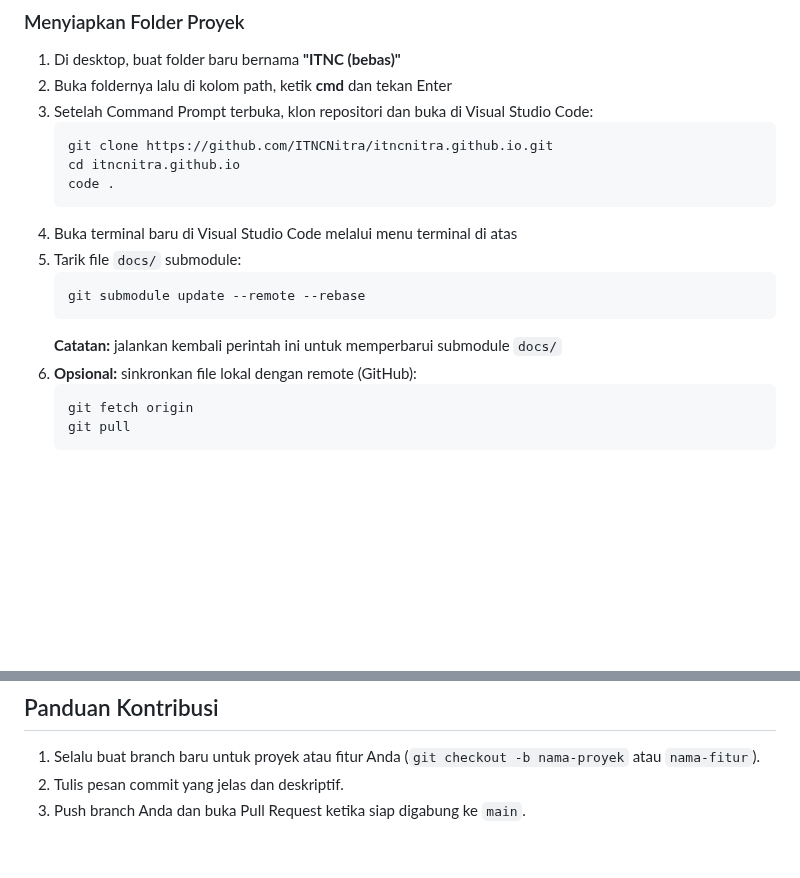
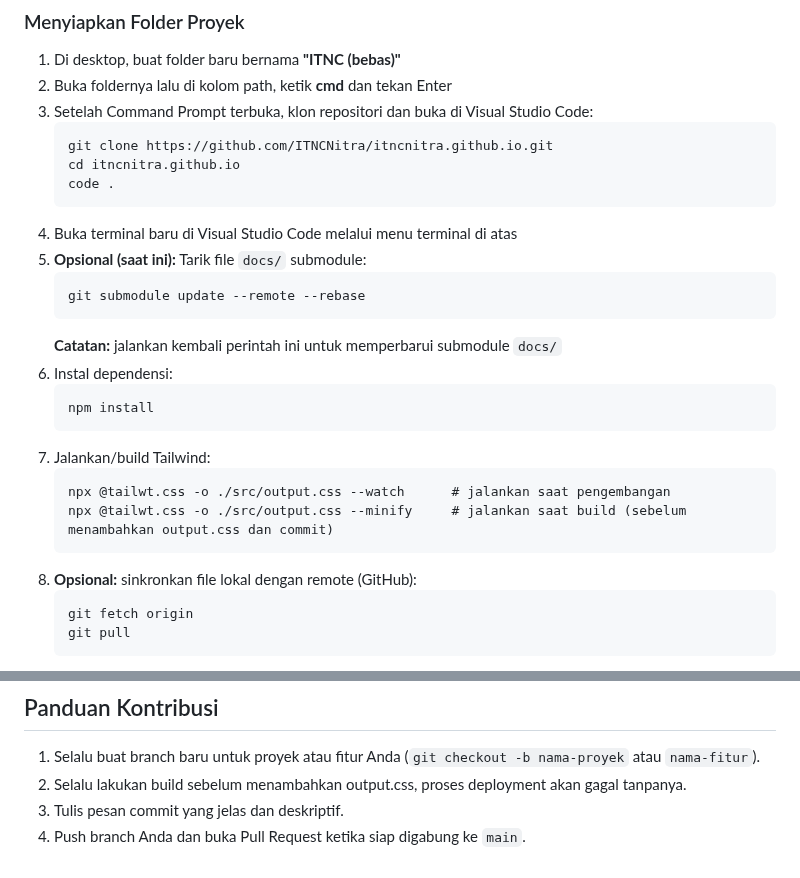
Before and after one commit to ITNCNitra/itncnitra.github.io, a Markdown page: README-ID.md, 2 parts joined by grey strips. Drawn GitHub-style; blank space fills up the shorter version.

Commit message:
docs: add steps to setup tailwindcss

````diff
--- a/README-ID.md
+++ b/README-ID.md
@@ -36,12 +35,21 @@ git config --global user.email "anda@example.com"
     code .
     ```
 4. Buka terminal baru di Visual Studio Code melalui menu terminal di atas
-5. Tarik file `docs/` submodule:
+5. **Opsional (saat ini):** Tarik file `docs/` submodule:
     ```
     git submodule update --remote --rebase
     ```
     **Catatan:** jalankan kembali perintah ini untuk memperbarui submodule `docs/`
-6. **Opsional:** sinkronkan file lokal dengan remote (GitHub):
+6. Instal dependensi:
+    ```
+    npm install
+    ```
+7. Jalankan/build Tailwind:
+    ```
+    npx @tailwt.css -o ./src/output.css --watch      # jalankan saat pengembangan
+    npx @tailwt.css -o ./src/output.css --minify     # jalankan saat build (sebelum menambahkan output.css dan commit)
+    ```
+8. **Opsional:** sinkronkan file lokal dengan remote (GitHub):
     ```
     git fetch origin
     git pull
@@ -86,5 +94,6 @@ Ketika proyek sudah stabil, buka Pull Request untuk digabungkan ke `main`.
 
 ## Panduan Kontribusi
 1. Selalu buat branch baru untuk proyek atau fitur Anda (`git checkout -b nama-proyek` atau `nama-fitur`).
-2. Tulis pesan commit yang jelas dan deskriptif.
-3. Push branch Anda dan buka Pull Request ketika siap digabung ke `main`.
+2. Selalu lakukan build sebelum menambahkan output.css, proses deployment akan gagal tanpanya.
+3. Tulis pesan commit yang jelas dan deskriptif.
+4. Push branch Anda dan buka Pull Request ketika siap digabung ke `main`.
````
Also changed, not shown: other parts of README-ID.md (+0 -1 lines), README.md (+14 -4 lines).
